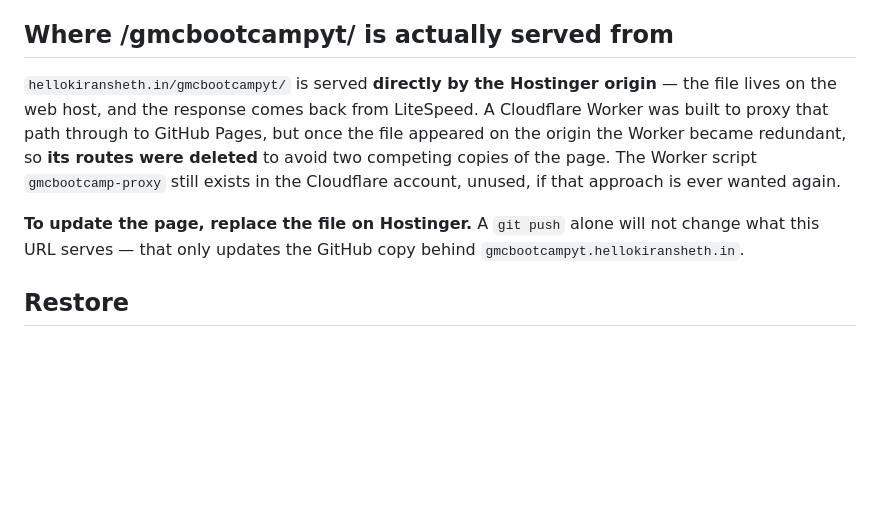
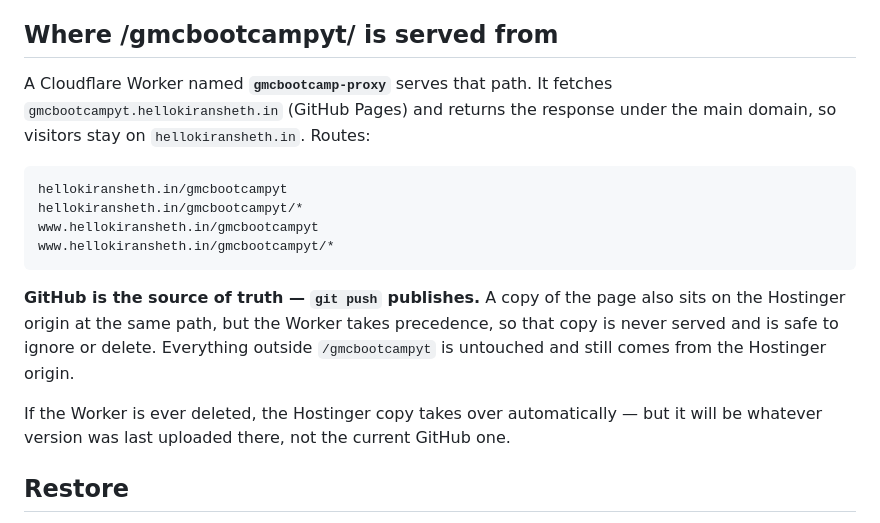
Before and after one commit to mraadarshdubey/hellokiransheth.in, a Markdown page: dns-backup-hellokiransheth.in.md, the part around the change. Rendered like a GitHub page; blank space fills up the shorter version.

Commit message:
docs: note that the Worker now serves /gmcbootcampyt/

````diff
--- a/dns-backup-hellokiransheth.in.md
+++ b/dns-backup-hellokiransheth.in.md
@@ -64,18 +64,26 @@ nameservers are switched**, otherwise the website and/or email will break.
   Proxying a DKIM or autodiscover record breaks mail, so these must stay grey.
 - SSL/TLS mode: **Full**. Always Use HTTPS: on.
 
-## Where /gmcbootcampyt/ is actually served from
+## Where /gmcbootcampyt/ is served from
 
-`hellokiransheth.in/gmcbootcampyt/` is served **directly by the Hostinger origin** — the
-file lives on the web host, and the response comes back from LiteSpeed. A Cloudflare
-Worker was built to proxy that path through to GitHub Pages, but once the file appeared
-on the origin the Worker became redundant, so **its routes were deleted** to avoid two
-competing copies of the page. The Worker script `gmcbootcamp-proxy` still exists in the
-Cloudflare account, unused, if that approach is ever wanted again.
+A Cloudflare Worker named **`gmcbootcamp-proxy`** serves that path. It fetches
+`gmcbootcampyt.hellokiransheth.in` (GitHub Pages) and returns the response under the main
+domain, so visitors stay on `hellokiransheth.in`. Routes:
 
-**To update the page, replace the file on Hostinger.** A `git push` alone will not change
-what this URL serves — that only updates the GitHub copy behind
-`gmcbootcampyt.hellokiransheth.in`.
+```
+hellokiransheth.in/gmcbootcampyt
+hellokiransheth.in/gmcbootcampyt/*
+www.hellokiransheth.in/gmcbootcampyt
+www.hellokiransheth.in/gmcbootcampyt/*
+```
+
+**GitHub is the source of truth — `git push` publishes.** A copy of the page also sits on
+the Hostinger origin at the same path, but the Worker takes precedence, so that copy is
+never served and is safe to ignore or delete. Everything outside `/gmcbootcampyt` is
+untouched and still comes from the Hostinger origin.
+
+If the Worker is ever deleted, the Hostinger copy takes over automatically — but it will
+be whatever version was last uploaded there, not the current GitHub one.
 
 ## Restore
 
````
